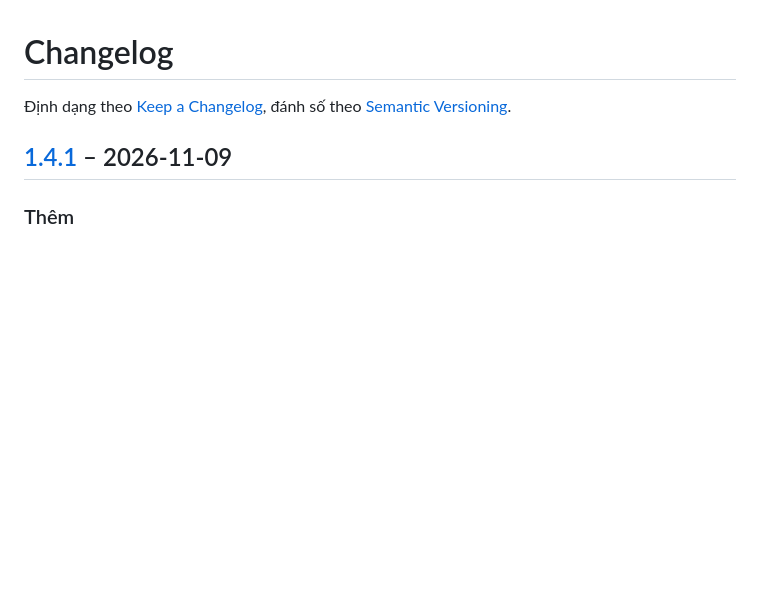
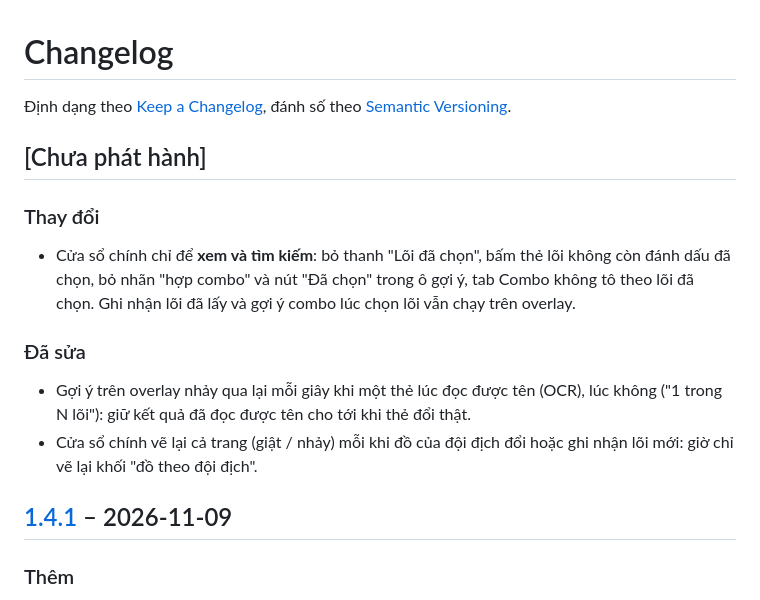
Before and after one commit to doancongtrucit/aram-helper, a Markdown page: CHANGELOG.md, the part around the change. GitHub-like rendering; blank space fills up the shorter version.

```diff
--- a/CHANGELOG.md
+++ b/CHANGELOG.md
@@ -2,6 +2,19 @@
 
 Định dạng theo [Keep a Changelog](https://keepachangelog.com/vi/1.1.0/), đánh số theo
 [Semantic Versioning](https://semver.org/lang/vi/).
+
+## [Chưa phát hành]
+
+### Thay đổi
+- Cửa sổ chính chỉ để **xem và tìm kiếm**: bỏ thanh "Lõi đã chọn", bấm thẻ lõi không còn đánh dấu đã chọn, bỏ nhãn
+  "hợp combo" và nút "Đã chọn" trong ô gợi ý, tab Combo không tô theo lõi đã chọn. Ghi nhận lõi đã lấy và gợi ý
+  combo lúc chọn lõi vẫn chạy trên overlay.
+
+### Đã sửa
+- Gợi ý trên overlay nhảy qua lại mỗi giây khi một thẻ lúc đọc được tên (OCR), lúc không ("1 trong N lõi"):
+  giữ kết quả đã đọc được tên cho tới khi thẻ đổi thật.
+- Cửa sổ chính vẽ lại cả trang (giật / nhảy) mỗi khi đồ của đội địch đổi hoặc ghi nhận lõi mới: giờ chỉ vẽ lại
+  khối "đồ theo đội địch".
 
 ## [1.4.1] – 2026-11-09
 
```
Also changed, not shown: docs/USER_GUIDE.md (+13 -10 lines), docs/images/combo.png, docs/images/main-window.png, docs/images/search-champion.png, docs/images/search.png, docs/images/settings-overlay.png, docs/images/settings.png, 10 other files.
